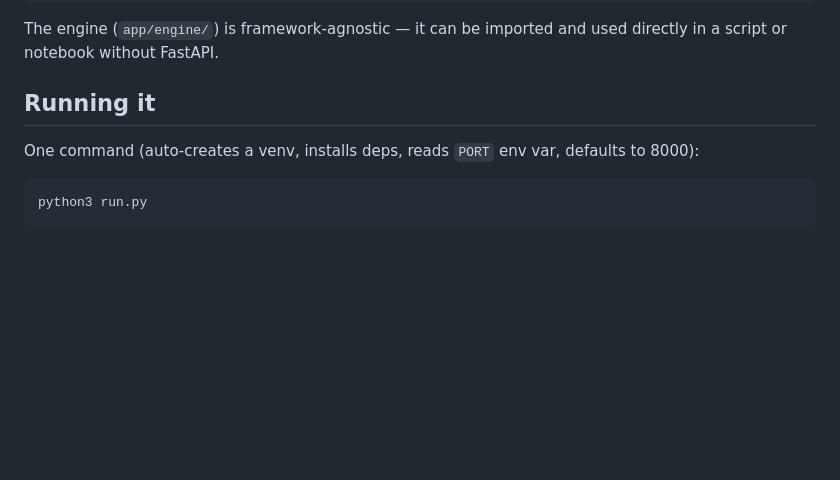
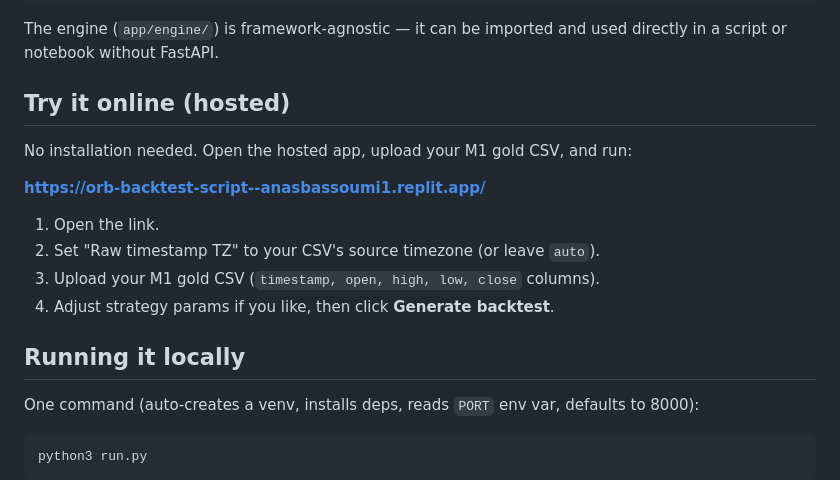
Before and after one commit to anas1412/orb-backtest-script, a Markdown page: README.md, the part around the change. GitHub-like rendering; blank space fills up the shorter version.

Commit message:
README: add hosted app quick start

```diff
--- a/README.md
+++ b/README.md
@@ -36,7 +36,18 @@ app/
 The engine (`app/engine/`) is framework-agnostic — it can be imported and
 used directly in a script or notebook without FastAPI.
 
-## Running it
+## Try it online (hosted)
+
+No installation needed. Open the hosted app, upload your M1 gold CSV, and run:
+
+**https://orb-backtest-script--anasbassoumi1.replit.app/**
+
+1. Open the link.
+2. Set "Raw timestamp TZ" to your CSV's source timezone (or leave `auto`).
+3. Upload your M1 gold CSV (`timestamp, open, high, low, close` columns).
+4. Adjust strategy params if you like, then click **Generate backtest**.
+
+## Running it locally
 
 One command (auto-creates a venv, installs deps, reads `PORT` env var, defaults to 8000):
 
```
